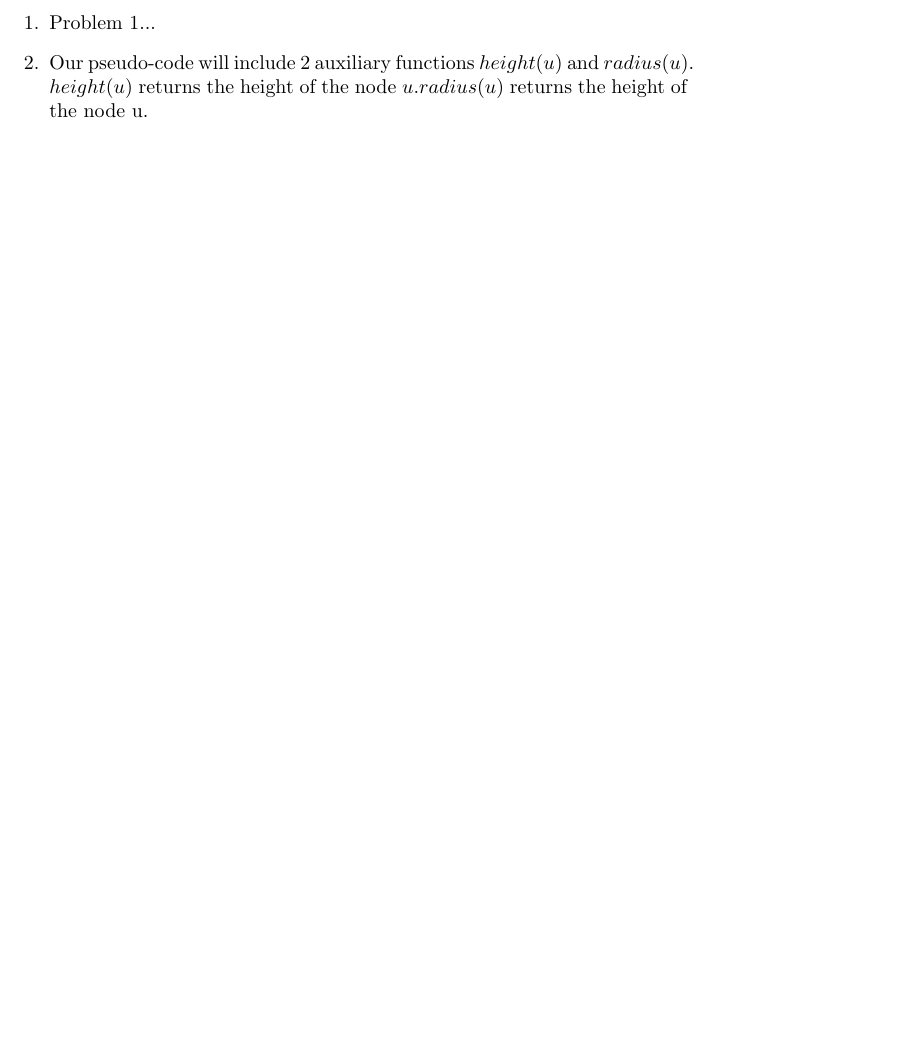
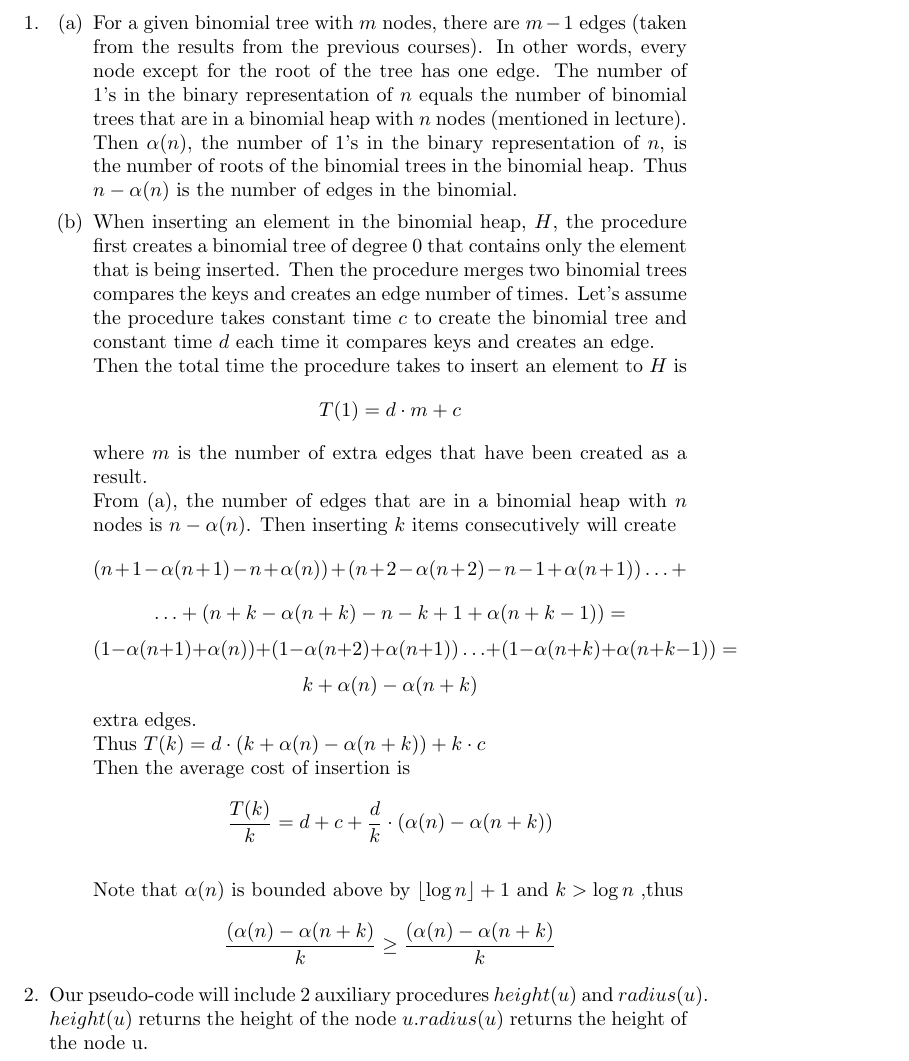
Before and after one commit to abinderiya/csc263_assignments, a LaTeX problem sheet (assignment2.tex): part of the page before the commit and part of page 1 of 2 after it, cut at the place of the change, the shorter picture padded with empty space. Compiled offline with pdfLaTeX.

Commit message:
partially solved q1

```diff
--- a/assignment2.tex
+++ b/assignment2.tex
@@ -4,9 +4,23 @@
 
 \begin{document}
 \begin{enumerate}
-\item Problem 1...
 \item
-Our pseudo-code will include 2 auxiliary functions $height(u)$ and $radius(u)$. $height(u)$ returns the height of the node $u$.$radius(u)$ returns the height of the node u.\\
+    \begin{enumerate}
+        \item For a given binomial tree with $m$ nodes, there are $m-1$ edges (taken from the results from the previous courses). In other words, every node except for the root of the tree has one edge. The number of $1$'s in the binary representation of $n$ equals the number of binomial trees that are in a binomial heap with $n$ nodes (mentioned in lecture). Then $\alpha(n)$, the number of $1$'s in the binary representation of $n$, is the number of roots of the binomial trees in the binomial heap. Thus $n-\alpha(n)$ is the number of edges in the binomial.
+        \item When inserting an element in the binomial heap, $H$, the procedure first creates a binomial tree of degree 0 that contains only the element that is being inserted. Then the procedure merges two binomial trees compares the keys and creates an edge number of times. Let's assume the procedure takes constant time $c$ to create the binomial tree and constant time $d$ each time it compares keys and creates an edge.
+        \\Then the total time the procedure takes to insert an element to $H$ is $$T(1) = d\cdot m + c$$ where $m$ is the number of extra edges that have been created as a result.
+        \\ From (a), the number of edges that are in a binomial heap with $n$ nodes is $n - \alpha(n)$. Then inserting $k$ items consecutively will create
+        $$(n + 1 -\alpha(n+1) - n + \alpha(n)) + (n + 2 -\alpha(n+2) - n - 1 + \alpha(n + 1)) \dots+$$
+        $$\dots+(n + k -\alpha(n+k) - n - k + 1 + \alpha(n + k - 1))=$$
+        $$ (1 -\alpha(n+1) + \alpha(n)) + (1 -\alpha(n+2) + \alpha(n + 1)) \dots + (1 -\alpha(n+k) + \alpha(n+k-1))=$$
+        $$k + \alpha(n) - \alpha(n+k)$$
+        extra edges.
+        \\Thus $T(k) = d \cdot (k + \alpha(n) - \alpha(n+k)) + k \cdot c$
+        \\Then the average cost of insertion is $$\frac{T(k)}{k} = d + c + \frac{d}{k}\cdot(\alpha(n) - \alpha(n+k))$$
+        \\ Note that $\alpha(n)$ is bounded above by $\left \lfloor{\log n}\right \rfloor + 1$ and $ k > \log n$ ,thus \\$$\frac{(\alpha(n) - \alpha(n+k)}{k}\ge\frac{(\alpha(n) - \alpha(n+k)}{k}$$
+    \end{enumerate}
+\item
+Our pseudo-code will include 2 auxiliary procedures $height(u)$ and $radius(u)$. $height(u)$ returns the height of the node $u$.$radius(u)$ returns the height of the node u.\\
 \lstset{numbers=left, numberstyle=\tiny, stepnumber=1, numbersep=5pt}
 \begin{lstlisting}[language=Python]
 2_Balanced(u):
```
